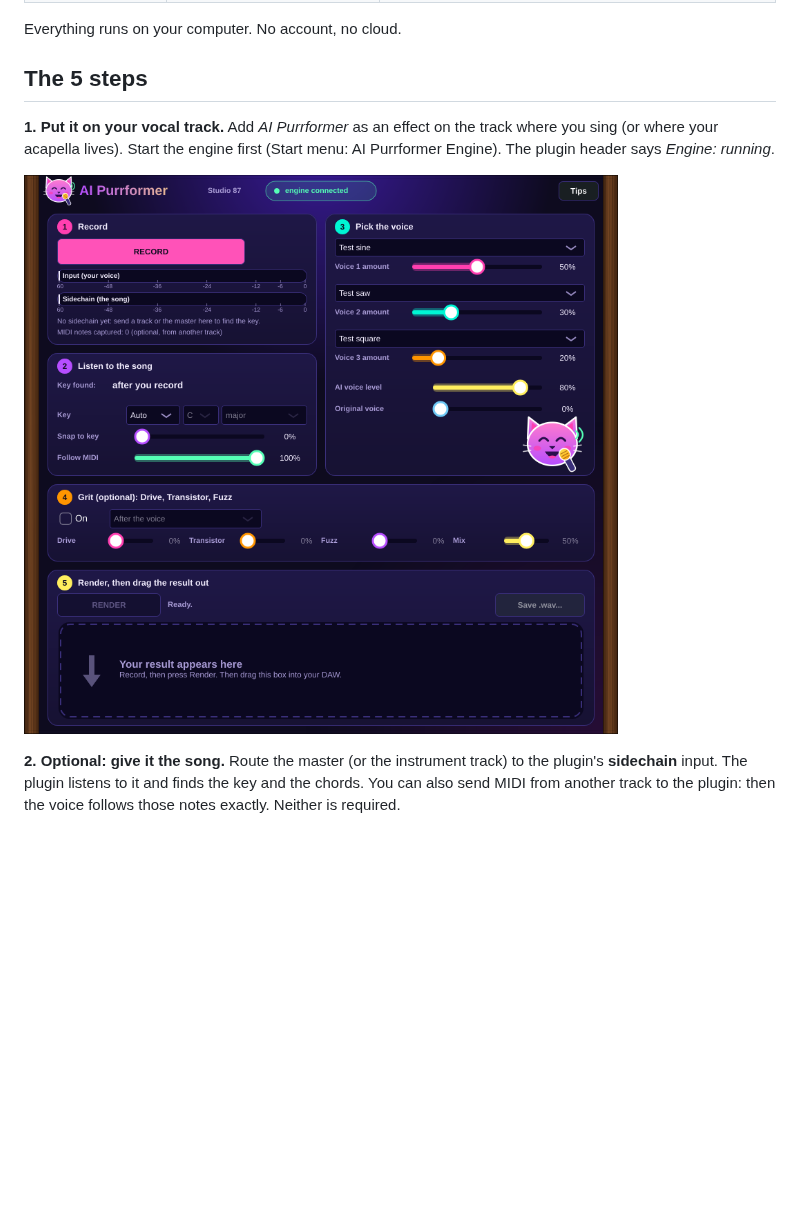
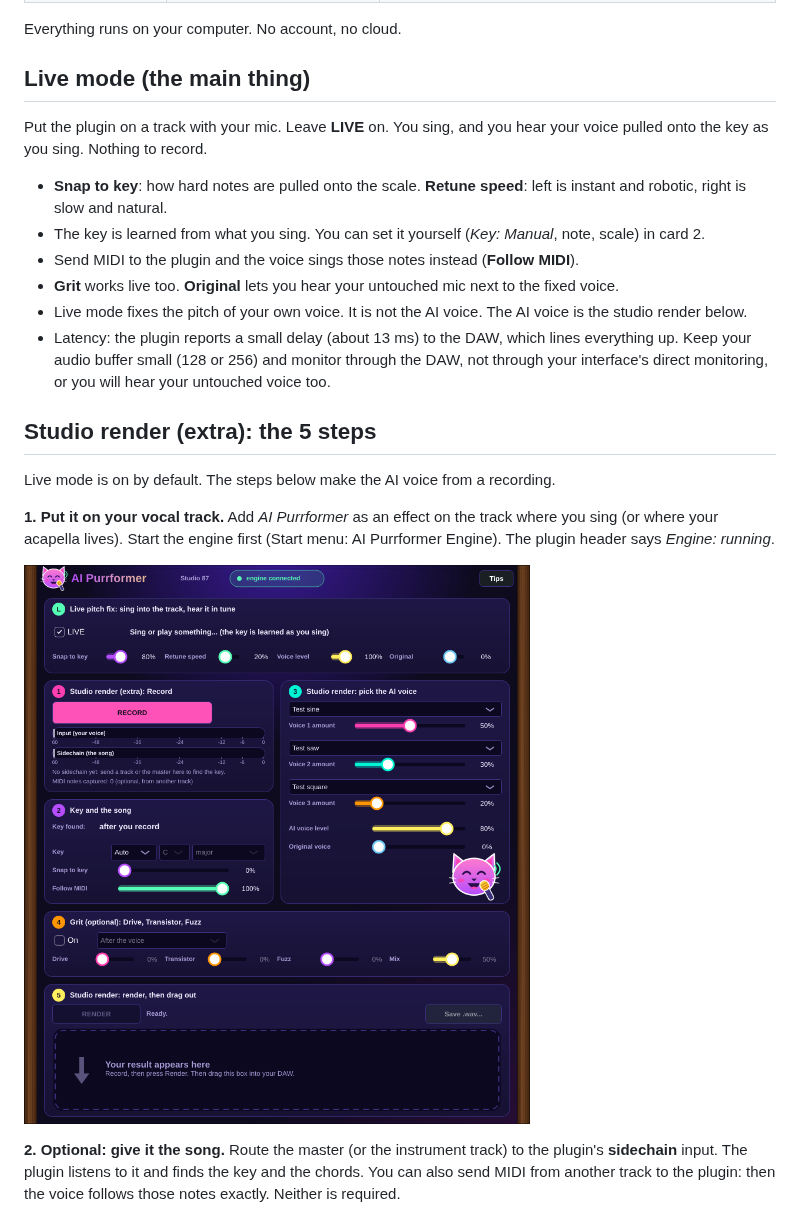
Before and after one commit to SpeakingColors/AI-Purrformer, a Markdown page: docs/USE-IN-YOUR-DAW.md, the part around one of its changes. GitHub-like rendering; pictures changed too: docs/img/fx-1-start.png; blank space fills up the shorter version.

```diff
--- a/docs/USE-IN-YOUR-DAW.md
+++ b/docs/USE-IN-YOUR-DAW.md
@@ -11,7 +11,20 @@ There are two plugins in one install:
 
 Everything runs on your computer. No account, no cloud.
 
-## The 5 steps
+## Live mode (the main thing)
+
+Put the plugin on a track with your mic. Leave **LIVE** on. You sing, and you hear your voice pulled onto the key as you sing. Nothing to record.
+
+- **Snap to key**: how hard notes are pulled onto the scale. **Retune speed**: left is instant and robotic, right is slow and natural.
+- The key is learned from what you sing. You can set it yourself (*Key: Manual*, note, scale) in card 2.
+- Send MIDI to the plugin and the voice sings those notes instead (**Follow MIDI**).
+- **Grit** works live too. **Original** lets you hear your untouched mic next to the fixed voice.
+- Live mode fixes the pitch of your own voice. It is not the AI voice. The AI voice is the studio render below.
+- Latency: the plugin reports a small delay (about 13 ms) to the DAW, which lines everything up. Keep your audio buffer small (128 or 256) and monitor through the DAW, not through your interface's direct monitoring, or you will hear your untouched voice too.
+
+## Studio render (extra): the 5 steps
+
+Live mode is on by default. The steps below make the AI voice from a recording.
 
 **1. Put it on your vocal track.** Add *AI Purrformer* as an effect on the track where you sing (or where your acapella lives). Start the engine first (Start menu: AI Purrformer Engine). The plugin header says *Engine: running*.
 
```
Also changed, not shown: other parts of docs/USE-IN-YOUR-DAW.md (+1 -1 lines), README.md (+2 -2 lines), docs/img/fx-2-recording.png, docs/img/fx-3-recorded.png, docs/img/fx-4-result.png, 8 other files.
